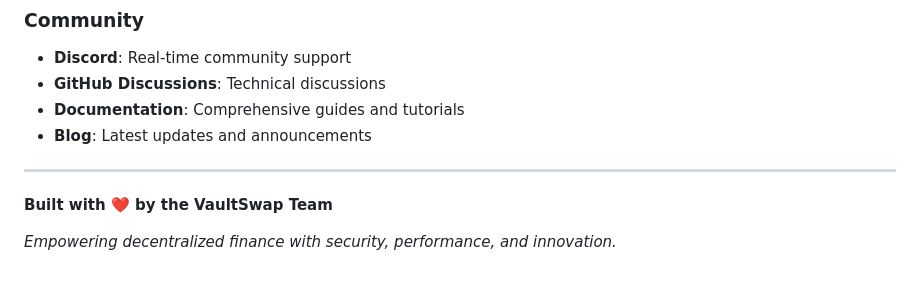
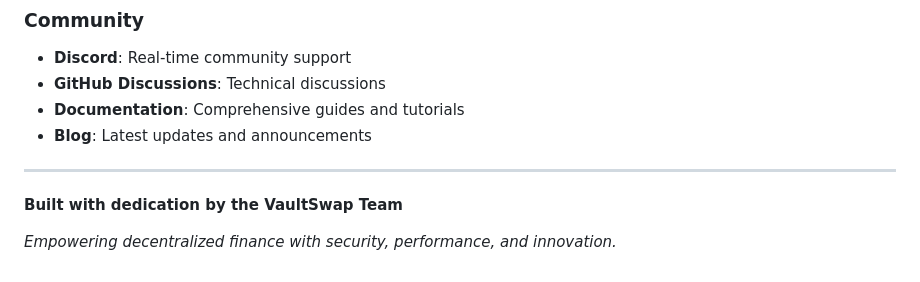
Before and after one commit to shepherdvovkes/VaultSwap, a Markdown page: README.md, the part around one of its changes. Drawn GitHub-style.

```diff
--- a/README.md
+++ b/README.md
@@ -413,6 +413,6 @@ This project is licensed under the MIT License - see the [LICENSE](LICENSE) file
 
 ---
 
-**Built with ❤️ by the VaultSwap Team**
+**Built with dedication by the VaultSwap Team**
 
 *Empowering decentralized finance with security, performance, and innovation.*
```
Also changed, not shown: other parts of README.md (+17 -17 lines).
